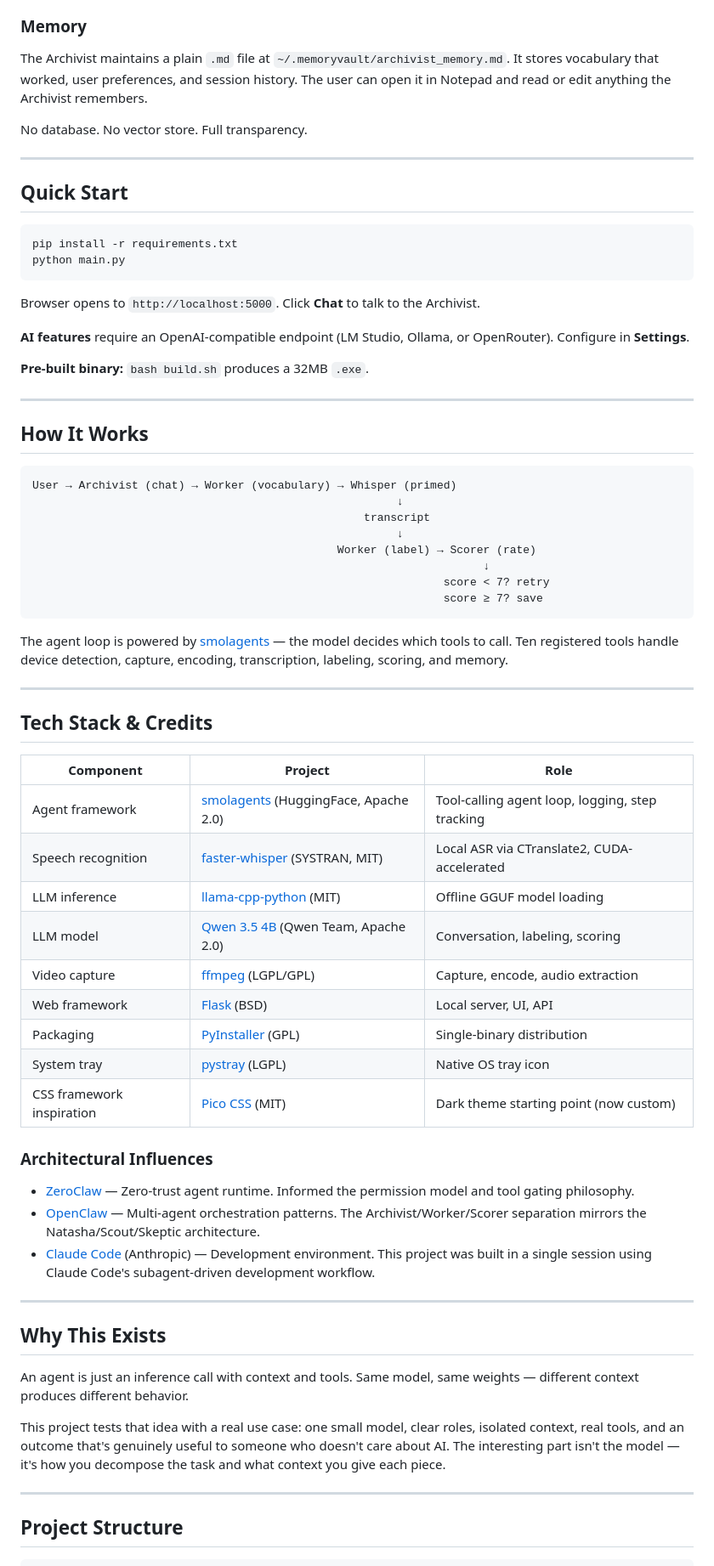
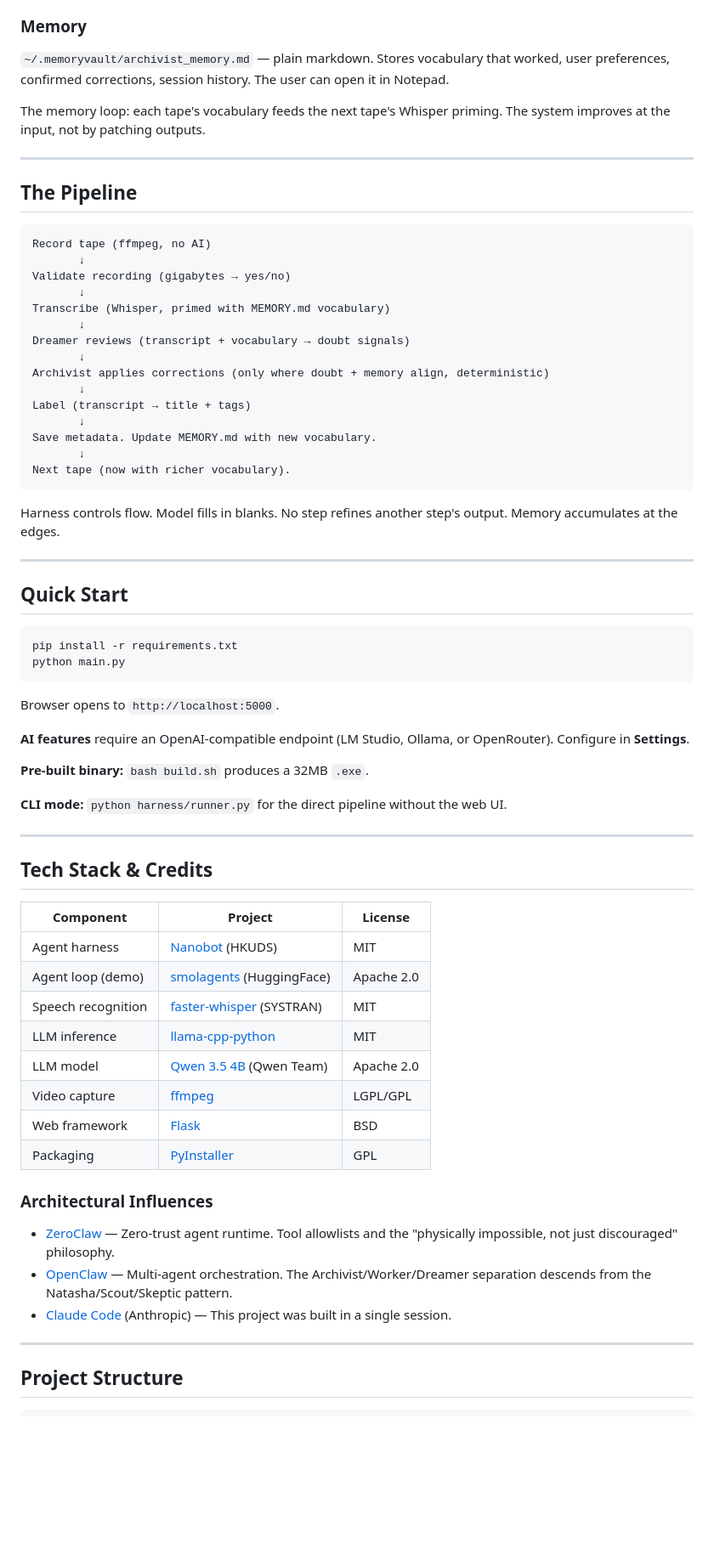
Before and after one commit to jordanschRGB/BeKindRewindAI, a Markdown page: README.md, the part around one of its changes. Shown at 85% size. Rendered like a GitHub page; blank space fills up the shorter version.

````diff
--- a/README.md
+++ b/README.md
@@ -52,9 +70,33 @@ Each delegation has a purpose. If splitting a task doesn't improve the outcome,
 
 ### Memory
 
-The Archivist maintains a plain `.md` file at `~/.memoryvault/archivist_memory.md`. It stores vocabulary that worked, user preferences, and session history. The user can open it in Notepad and read or edit anything the Archivist remembers.
+`~/.memoryvault/archivist_memory.md` — plain markdown. Stores vocabulary that worked, user preferences, confirmed corrections, session history. The user can open it in Notepad.
 
-No database. No vector store. Full transparency.
+The memory loop: each tape's vocabulary feeds the next tape's Whisper priming. The system improves at the input, not by patching outputs.
+
+---
+
+## The Pipeline
+
+```
+Record tape (ffmpeg, no AI)
+       ↓
+Validate recording (gigabytes → yes/no)
+       ↓
+Transcribe (Whisper, primed with MEMORY.md vocabulary)
+       ↓
+Dreamer reviews (transcript + vocabulary → doubt signals)
+       ↓
+Archivist applies corrections (only where doubt + memory align, deterministic)
+       ↓
+Label (transcript → title + tags)
+       ↓
+Save metadata. Update MEMORY.md with new vocabulary.
+       ↓
+Next tape (now with richer vocabulary).
+```
+
+Harness controls flow. Model fills in blanks. No step refines another step's output. Memory accumulates at the edges.
 
 ---
 
@@ -65,58 +107,34 @@ pip install -r requirements.txt
 python main.py
 ```
 
-Browser opens to `http://localhost:5000`. Click **Chat** to talk to the Archivist.
+Browser opens to `http://localhost:5000`.
 
 **AI features** require an OpenAI-compatible endpoint (LM Studio, Ollama, or OpenRouter). Configure in **Settings**.
 
 **Pre-built binary:** `bash build.sh` produces a 32MB `.exe`.
 
----
-
-## How It Works
-
-```
-User → Archivist (chat) → Worker (vocabulary) → Whisper (primed)
-                                                       ↓
-                                                  transcript
-                                                       ↓
-                                              Worker (label) → Scorer (rate)
-                                                                    ↓
-                                                              score < 7? retry
-                                                              score ≥ 7? save
-```
-
-The agent loop is powered by [smolagents](https://github.com/huggingface/smolagents) — the model decides which tools to call. Ten registered tools handle device detection, capture, encoding, transcription, labeling, scoring, and memory.
+**CLI mode:** `python harness/runner.py` for the direct pipeline without the web UI.
 
 ---
 
 ## Tech Stack & Credits
 
-| Component | Project | Role |
-|-----------|---------|------|
-| Agent framework | [smolagents](https://github.com/huggingface/smolagents) (HuggingFace, Apache 2.0) | Tool-calling agent loop, logging, step tracking |
-| Speech recognition | [faster-whisper](https://github.com/SYSTRAN/faster-whisper) (SYSTRAN, MIT) | Local ASR via CTranslate2, CUDA-accelerated |
-| LLM inference | [llama-cpp-python](https://github.com/abetlen/llama-cpp-python) (MIT) | Offline GGUF model loading |
-| LLM model | [Qwen 3.5 4B](https://huggingface.co/Qwen/Qwen3.5-4B) (Qwen Team, Apache 2.0) | Conversation, labeling, scoring |
-| Video capture | [ffmpeg](https://ffmpeg.org/) (LGPL/GPL) | Capture, encode, audio extraction |
-| Web framework | [Flask](https://flask.palletsprojects.com/) (BSD) | Local server, UI, API |
-| Packaging | [PyInstaller](https://pyinstaller.org/) (GPL) | Single-binary distribution |
-| System tray | [pystray](https://github.com/moses-palmer/pystray) (LGPL) | Native OS tray icon |
-| CSS framework inspiration | [Pico CSS](https://picocss.com/) (MIT) | Dark theme starting point (now custom) |
+| Component | Project | License |
+|-----------|---------|---------|
+| Agent harness | [Nanobot](https://github.com/HKUDS/nanobot) (HKUDS) | MIT |
+| Agent loop (demo) | [smolagents](https://github.com/huggingface/smolagents) (HuggingFace) | Apache 2.0 |
+| Speech recognition | [faster-whisper](https://github.com/SYSTRAN/faster-whisper) (SYSTRAN) | MIT |
+| LLM inference | [llama-cpp-python](https://github.com/abetlen/llama-cpp-python) | MIT |
+| LLM model | [Qwen 3.5 4B](https://huggingface.co/Qwen/Qwen3.5-4B) (Qwen Team) | Apache 2.0 |
+| Video capture | [ffmpeg](https://ffmpeg.org/) | LGPL/GPL |
+| Web framework | [Flask](https://flask.palletsprojects.com/) | BSD |
+| Packaging | [PyInstaller](https://pyinstaller.org/) | GPL |
 
 ### Architectural Influences
 
-- [ZeroClaw](https://github.com/zeroclaw-labs/zeroclaw) — Zero-trust agent runtime. Informed the permission model and tool gating philosophy.
-- [OpenClaw](https://github.com/openclaw) — Multi-agent orchestration patterns. The Archivist/Worker/Scorer separation mirrors the Natasha/Scout/Skeptic architecture.
-- [Claude Code](https://claude.ai/code) (Anthropic) — Development environment. This project was built in a single session using Claude Code's subagent-driven development workflow.
-
----
-
-## Why This Exists
-
-An agent is just an inference call with context and tools. Same model, same weights — different context produces different behavior.
-
-This project tests that idea with a real use case: one small model, clear roles, isolated context, real tools, and an outcome that's genuinely useful to someone who doesn't care about AI. The interesting part isn't the model — it's how you decompose the task and what context you give each piece.
+- [ZeroClaw](https://github.com/zeroclaw-labs/zeroclaw) — Zero-trust agent runtime. Tool allowlists and the "physically impossible, not just discouraged" philosophy.
+- [OpenClaw](https://github.com/openclaw) — Multi-agent orchestration. The Archivist/Worker/Dreamer separation descends from the Natasha/Scout/Skeptic pattern.
+- [Claude Code](https://claude.ai/code) (Anthropic) — This project was built in a single session.
 
 ---
 
````
Also changed, not shown: other parts of README.md (+55 -35 lines).
